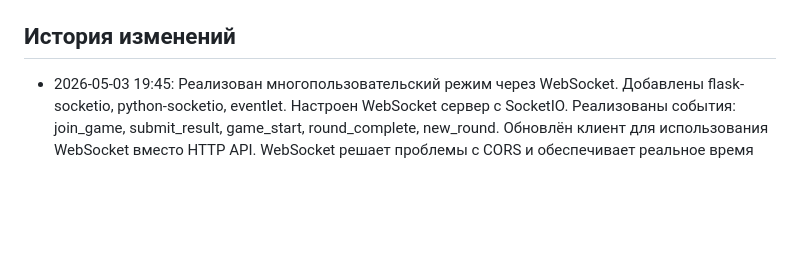
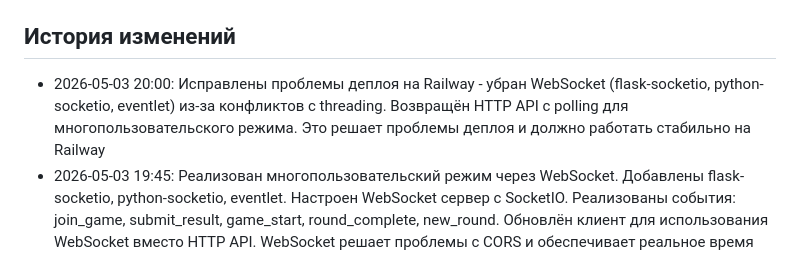
Before and after one commit to Tim230613/colors, a Markdown page: AGENTS.md, the part around the change. Drawn GitHub-style; blank space fills up the shorter version.

Commit message:
Обновлена история изменений в AGENTS.md
Generated with [Devin](https://cli.devin.ai/docs)

Co-Authored-By: Devin <158243242+devin-ai-integration[bot]@users.noreply.github.com>

```diff
--- a/AGENTS.md
+++ b/AGENTS.md
@@ -32,6 +32,7 @@ python -m http.server 8000 --bind 127.0.0.1
 4. Запустить: `python bot.py`
 
 ## История изменений
+- 2026-05-03 20:00: Исправлены проблемы деплоя на Railway - убран WebSocket (flask-socketio, python-socketio, eventlet) из-за конфликтов с threading. Возвращён HTTP API с polling для многопользовательского режима. Это решает проблемы деплоя и должно работать стабильно на Railway
 - 2026-05-03 19:45: Реализован многопользовательский режим через WebSocket. Добавлены flask-socketio, python-socketio, eventlet. Настроен WebSocket сервер с SocketIO. Реализованы события: join_game, submit_result, game_start, round_complete, new_round. Обновлён клиент для использования WebSocket вместо HTTP API. WebSocket решает проблемы с CORS и обеспечивает реальное время
 - 2026-05-03 19:30: Временно убран многопользовательский режим из-за проблем с API соединением (CORS и доступность). Оставлен только стабильный одиночный режим. Flask сервер и функции комнат оставлены для будущего использования когда API будет настроен
 - 2026-05-03 19:20: Добавлена CORS поддержка в Flask для исправления ошибки 'Failed to fetch' - теперь фронтенд на tim230613.github.io может обращаться к API на colors.up.railway.app
```
